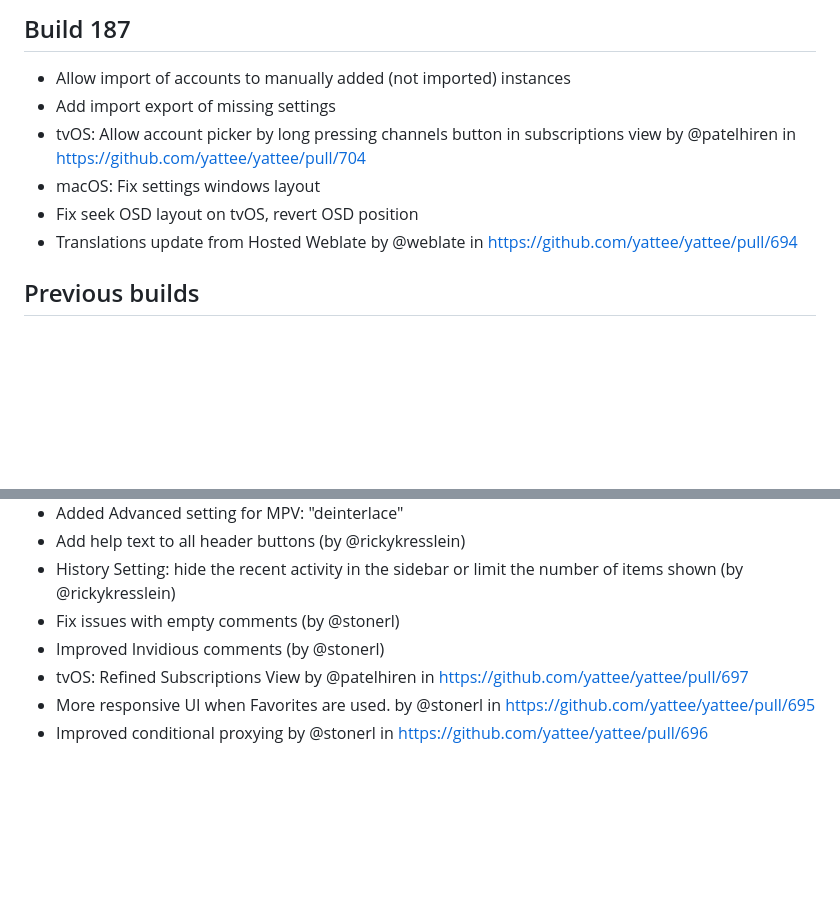
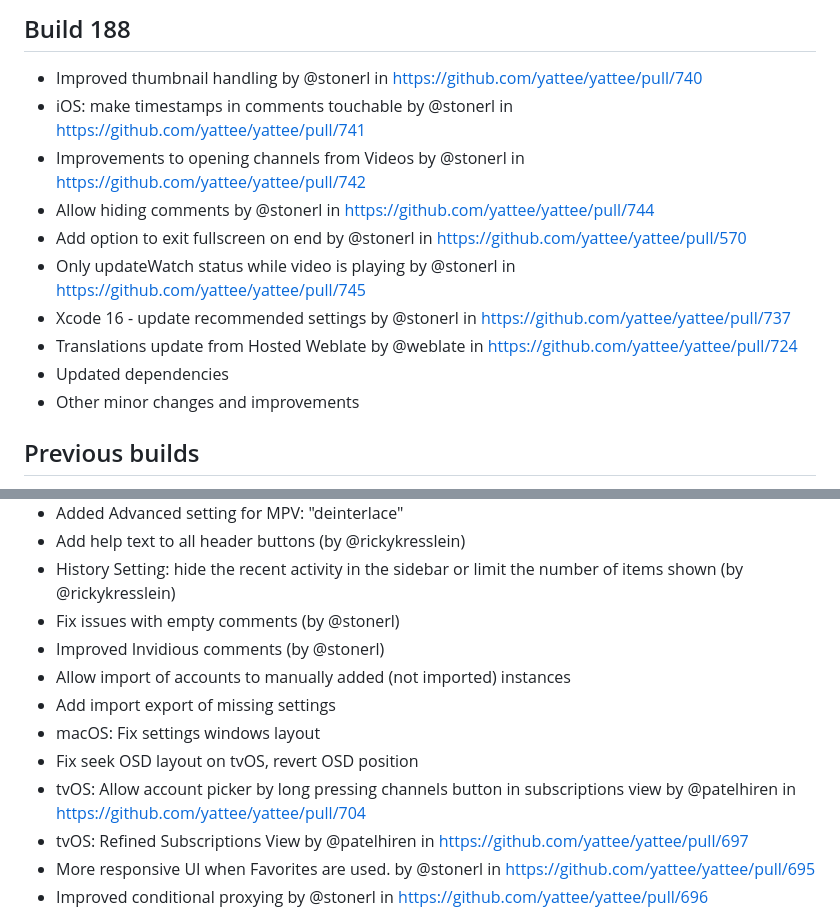
Before and after one commit to yattee/yattee, a Markdown page: CHANGELOG.md, 2 parts joined by grey strips. Drawn GitHub-style; blank space fills up the shorter version.

Commit message:
Update CHANGELOG

```diff
--- a/CHANGELOG.md
+++ b/CHANGELOG.md
@@ -1,10 +1,14 @@
-## Build 187
-* Allow import of accounts to manually added (not imported) instances
-* Add import export of missing settings
-* tvOS: Allow account picker by long pressing channels button in subscriptions view by @patelhiren in https://github.com/yattee/yattee/pull/704
-* macOS: Fix settings windows layout
-* Fix seek OSD layout on tvOS, revert OSD position
-* Translations update from Hosted Weblate by @weblate in https://github.com/yattee/yattee/pull/694
+## Build 188
+* Improved thumbnail handling  by @stonerl in https://github.com/yattee/yattee/pull/740
+* iOS: make timestamps in comments touchable by @stonerl in https://github.com/yattee/yattee/pull/741
+* Improvements to opening channels from Videos by @stonerl in https://github.com/yattee/yattee/pull/742
+* Allow hiding comments by @stonerl in https://github.com/yattee/yattee/pull/744
+* Add option to exit fullscreen on end by @stonerl in https://github.com/yattee/yattee/pull/570
+* Only updateWatch status while video is playing by @stonerl in https://github.com/yattee/yattee/pull/745
+* Xcode 16 - update recommended settings  by @stonerl in https://github.com/yattee/yattee/pull/737
+* Translations update from Hosted Weblate by @weblate in https://github.com/yattee/yattee/pull/724
+* Updated dependencies
+* Other minor changes and improvements
 
 ## Previous builds
 * Add skip, play/pause, and fullscreen shortcuts to macOS player (by @rickykresslein)
@@ -19,6 +23,11 @@
 * History Setting: hide the recent activity in the sidebar or limit the number of items shown (by @rickykresslein)
 * Fix issues with empty comments (by @stonerl)
 * Improved Invidious comments (by @stonerl)
+* Allow import of accounts to manually added (not imported) instances
+* Add import export of missing settings
+* macOS: Fix settings windows layout
+* Fix seek OSD layout on tvOS, revert OSD position
+* tvOS: Allow account picker by long pressing channels button in subscriptions view by @patelhiren in https://github.com/yattee/yattee/pull/704
 * tvOS: Refined Subscriptions View by @patelhiren in https://github.com/yattee/yattee/pull/697
 * More responsive UI when Favorites are used. by @stonerl in https://github.com/yattee/yattee/pull/695
 * Improved conditional proxying by @stonerl in https://github.com/yattee/yattee/pull/696
```
